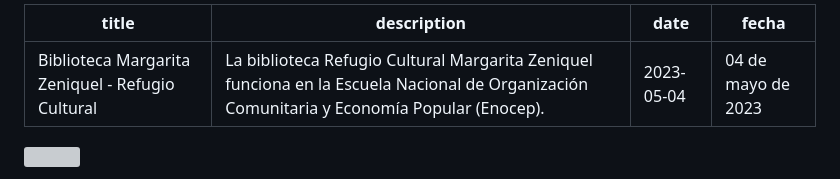
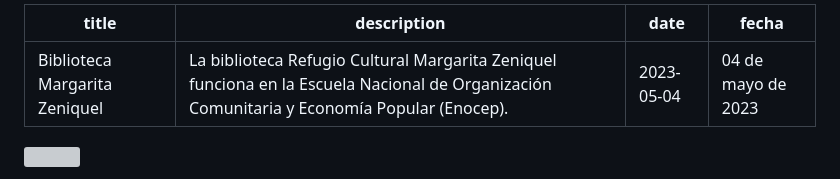
Before and after one commit to webrefugiolibertad/webrefugiolibertad.github.io, a Markdown page: src/posts/2023-05-04-biblioteca-refugio-cultural-margarita-zeniquel.md, the part around the change. GitHub-like rendering; grey boxes are pictures that could not be loaded.

Commit message:
update post biblioteca

```diff
--- a/src/posts/2023-05-04-biblioteca-refugio-cultural-margarita-zeniquel.md
+++ b/src/posts/2023-05-04-biblioteca-refugio-cultural-margarita-zeniquel.md
@@ -1,5 +1,5 @@
 ---
-title: 'Biblioteca Margarita Zeniquel - Refugio Cultural'
+title: 'Biblioteca Margarita Zeniquel'
 description: 'La biblioteca Refugio Cultural Margarita Zeniquel funciona en la Escuela Nacional de Organización Comunitaria y Economía Popular (Enocep).'
 date: 2023-05-04
 fecha: 04 de mayo de 2023
```
